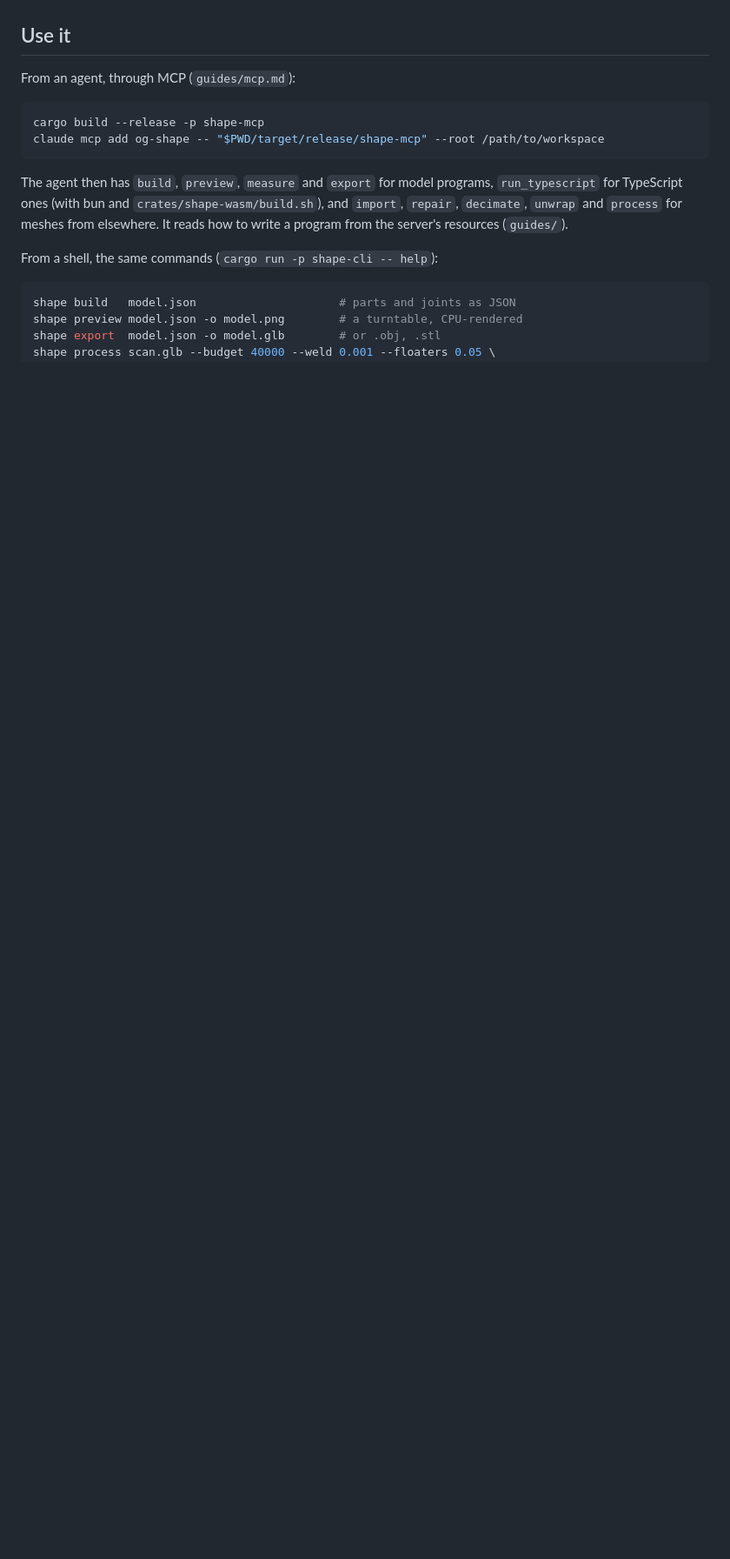
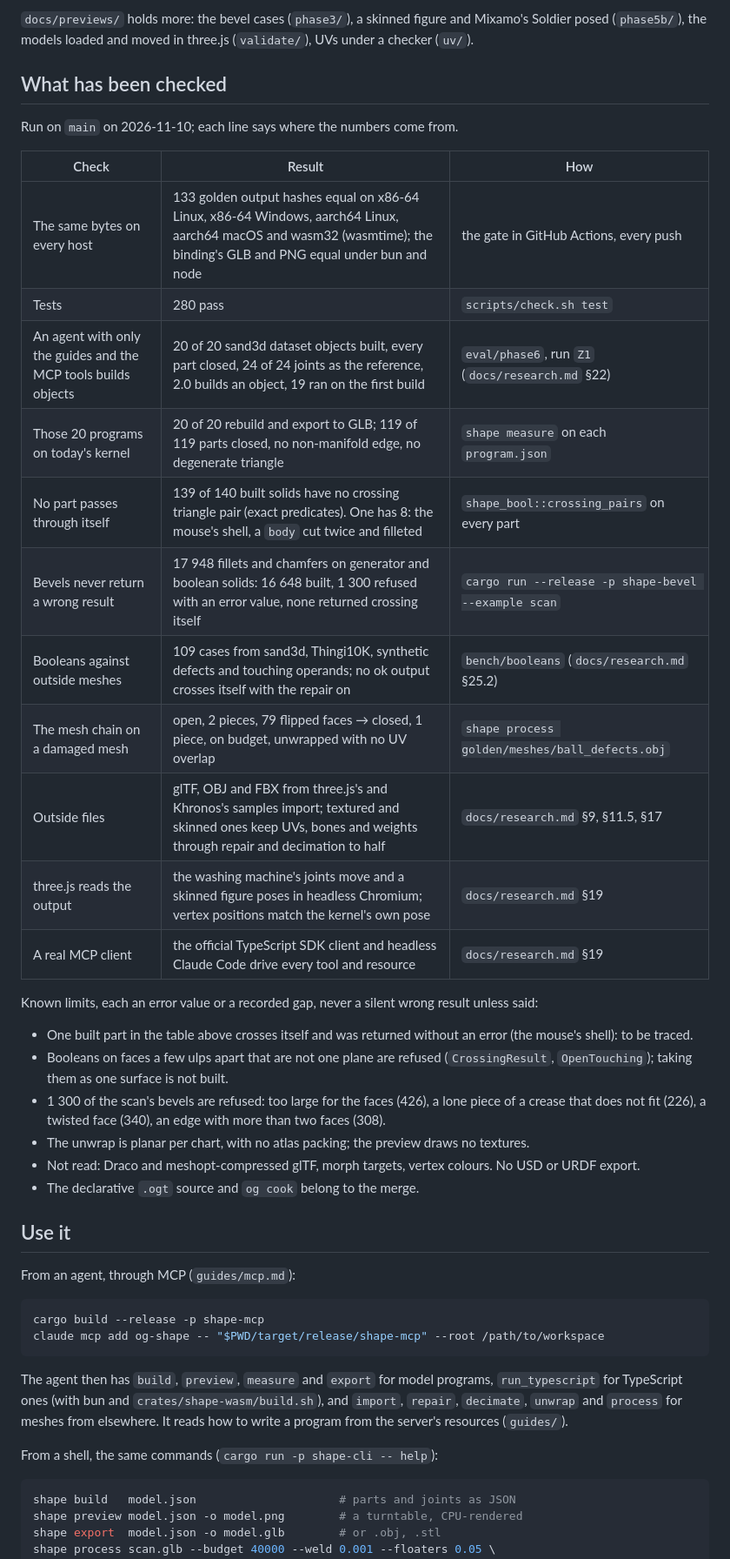
Before and after one commit to originai-game/og-shape, a Markdown page: README.md, the part around one of its changes. Shown at 87% size. Drawn GitHub-style; blank space fills up the shorter version.

Commit message:
README: what it makes, what has been checked, known limits
Previews rendered by shape preview on this commit (toaster, spectacles,
the washing machine posed, the defect mesh before and after process),
and a table of checks run on main today: the 20 evaluation programs
rebuilt (119 of 119 parts closed), exact self-crossing per built solid
(139 of 140 clean; the mouse's shell has 8 pairs), the bevel scan
(17 948: 16 648 built, 1 300 refused, none crossing), the mesh chain on
golden/meshes/ball_defects.obj.

Co-Authored-By: Claude Fable 5.2 <noreply@anthropic.com>
Claude-Session: https://claude.ai/code/session_01GjooXk4fKpE2PWXrB2PqTP

```diff
--- a/README.md
+++ b/README.md
@@ -22,3 +39,40 @@ in `docs/plan.md` §Status is the record. Run the gate with
+`docs/previews/` holds more: the bevel cases (`phase3/`), a skinned
+figure and Mixamo's Soldier posed (`phase5b/`), the models loaded and
+moved in three.js (`validate/`), UVs under a checker (`uv/`).
+
+## What has been checked
+
+Run on `main` on 2026-11-10; each line says where the numbers come from.
+
+| Check | Result | How |
+|---|---|---|
+| The same bytes on every host | 133 golden output hashes equal on x86-64 Linux, x86-64 Windows, aarch64 Linux, aarch64 macOS and wasm32 (wasmtime); the binding's GLB and PNG equal under bun and node | the gate in GitHub Actions, every push |
+| Tests | 280 pass | `scripts/check.sh test` |
+| An agent with only the guides and the MCP tools builds objects | 20 of 20 sand3d dataset objects built, every part closed, 24 of 24 joints as the reference, 2.0 builds an object, 19 ran on the first build | `eval/phase6`, run `Z1` (`docs/research.md` §22) |
+| Those 20 programs on today's kernel | 20 of 20 rebuild and export to GLB; 119 of 119 parts closed, no non-manifold edge, no degenerate triangle | `shape measure` on each `program.json` |
+| No part passes through itself | 139 of 140 built solids have no crossing triangle pair (exact predicates). One has 8: the mouse's shell, a `body` cut twice and filleted | `shape_bool::crossing_pairs` on every part |
+| Bevels never return a wrong result | 17 948 fillets and chamfers on generator and boolean solids: 16 648 built, 1 300 refused with an error value, none returned crossing itself | `cargo run --release -p shape-bevel --example scan` |
+| Booleans against outside meshes | 109 cases from sand3d, Thingi10K, synthetic defects and touching operands; no ok output crosses itself with the repair on | `bench/booleans` (`docs/research.md` §25.2) |
+| The mesh chain on a damaged mesh | open, 2 pieces, 79 flipped faces → closed, 1 piece, on budget, unwrapped with no UV overlap | `shape process golden/meshes/ball_defects.obj` |
+| Outside files | glTF, OBJ and FBX from three.js's and Khronos's samples import; textured and skinned ones keep UVs, bones and weights through repair and decimation to half | `docs/research.md` §9, §11.5, §17 |
+| three.js reads the output | the washing machine's joints move and a skinned figure poses in headless Chromium; vertex positions match the kernel's own pose | `docs/research.md` §19 |
+| A real MCP client | the official TypeScript SDK client and headless Claude Code drive every tool and resource | `docs/research.md` §19 |
+
+Known limits, each an error value or a recorded gap, never a silent wrong
+result unless said:
+- One built part in the table above crosses itself and was returned
+  without an error (the mouse's shell): to be traced.
+- Booleans on faces a few ulps apart that are not one plane are refused
+  (`CrossingResult`, `OpenTouching`); taking them as one surface is not
+  built.
+- 1 300 of the scan's bevels are refused: too large for the faces (426),
+  a lone piece of a crease that does not fit (226), a twisted face (340),
+  an edge with more than two faces (308).
+- The unwrap is planar per chart, with no atlas packing; the preview
+  draws no textures.
+- Not read: Draco and meshopt-compressed glTF, morph targets, vertex
+  colours. No USD or URDF export.
+- The declarative `.ogt` source and `og cook` belong to the merge.
 
 ## Use it
 
```
Also changed, not shown: other parts of README.md (+20 -3 lines), docs/previews/readme/mesh_after.png (added), docs/previews/readme/mesh_before.png (added), docs/previews/readme/obj4_spectacles.png (added), docs/previews/readme/sim3_toaster.png (added), docs/previews/readme/washing_machine.png (added).
